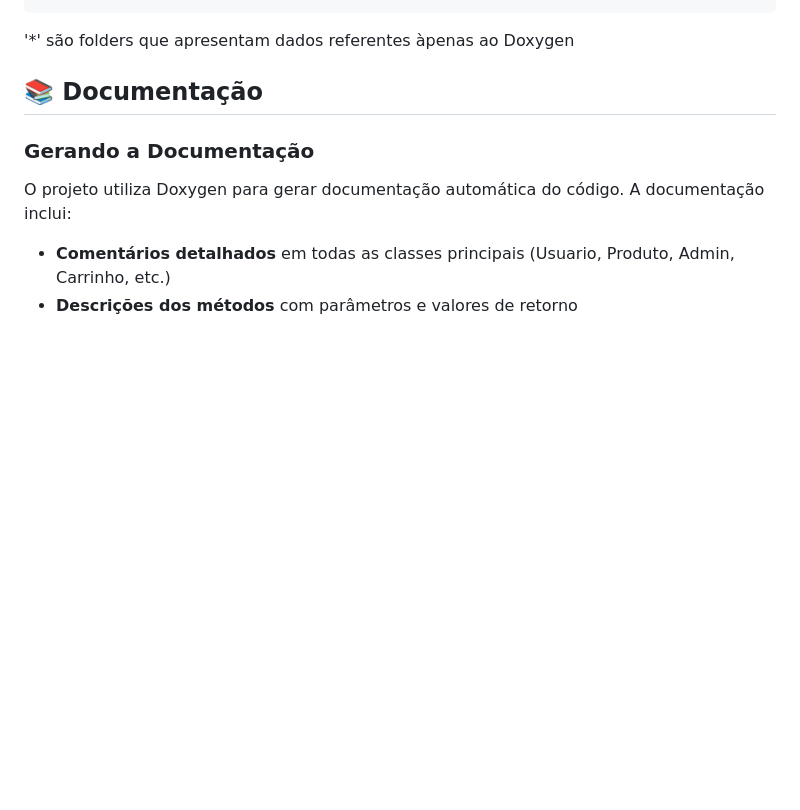
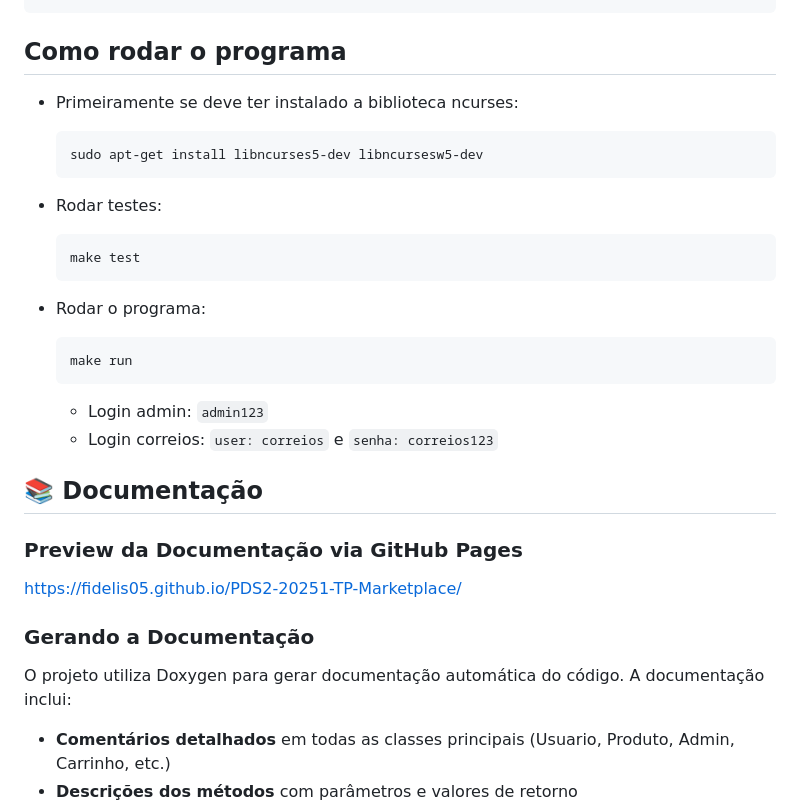
Before and after one commit to fidelis05/PDS2-20251-TP-Marketplace, a Markdown page: README.md, the part around one of its changes. Drawn GitHub-style; blank space fills up the shorter version.

````diff
--- a/README.md
+++ b/README.md
@@ -69,9 +68,29 @@ PDS2-20251-TP-Marketplace-main
     ├── test_pedido.cpp
     └── test_usuario.cpp*
 ```
-'*' são folders que apresentam dados referentes àpenas ao Doxygen
+
+## Como rodar o programa
+- Primeiramente se deve ter instalado a biblioteca ncurses:
+  ``` bash
+  sudo apt-get install libncurses5-dev libncursesw5-dev
+  ```
+
+- Rodar testes:
+  ``` bash
+  make test
+  ```
+
+- Rodar o programa:
+  ``` bash
+  make run
+  ```
+  - Login admin: `admin123`
+  - Login correios: `user: correios` e `senha: correios123`
 
 ## 📚 Documentação
+
+### Preview da Documentação via GitHub Pages
+[https://fidelis05.github.io/PDS2-20251-TP-Marketplace/](https://fidelis05.github.io/PDS2-20251-TP-Marketplace/)
 
 ### Gerando a Documentação
 O projeto utiliza Doxygen para gerar documentação automática do código. A documentação inclui:
````
Also changed, not shown: other parts of README.md (+5 -6 lines).
